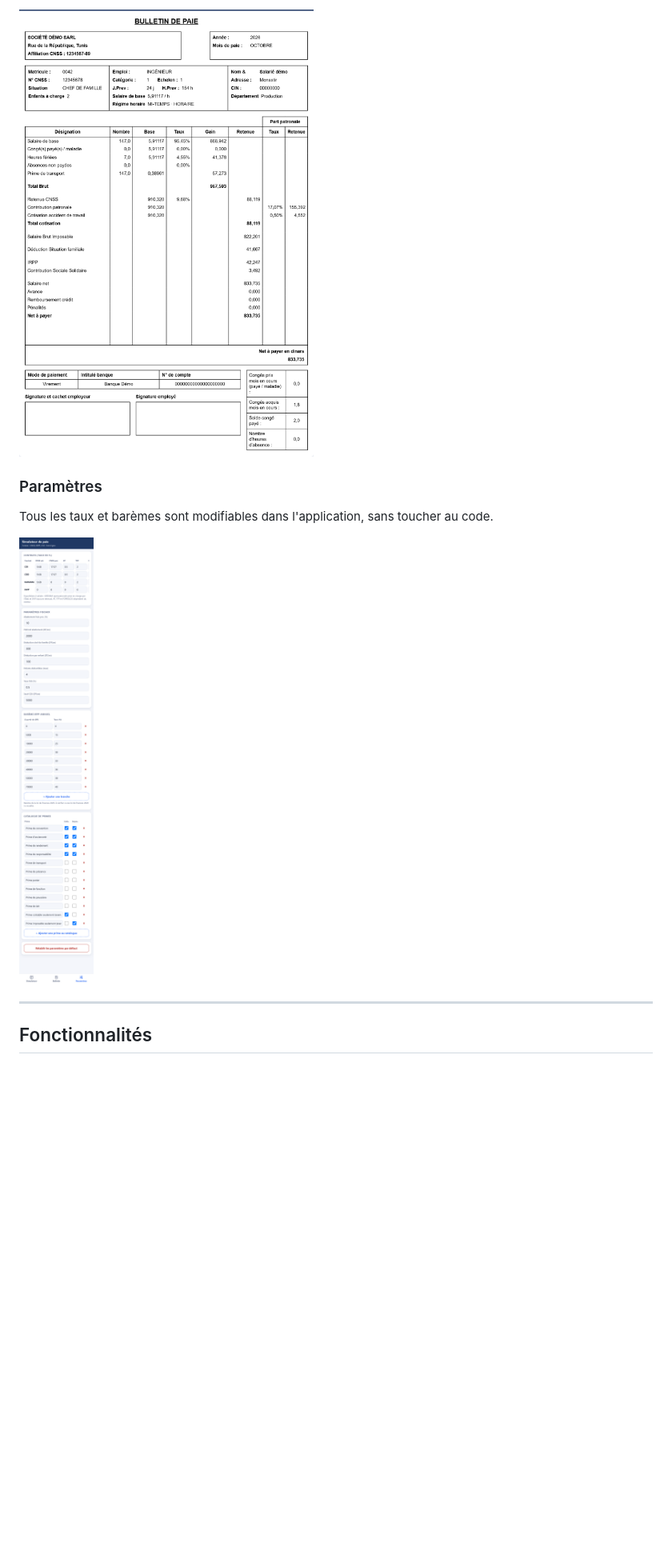
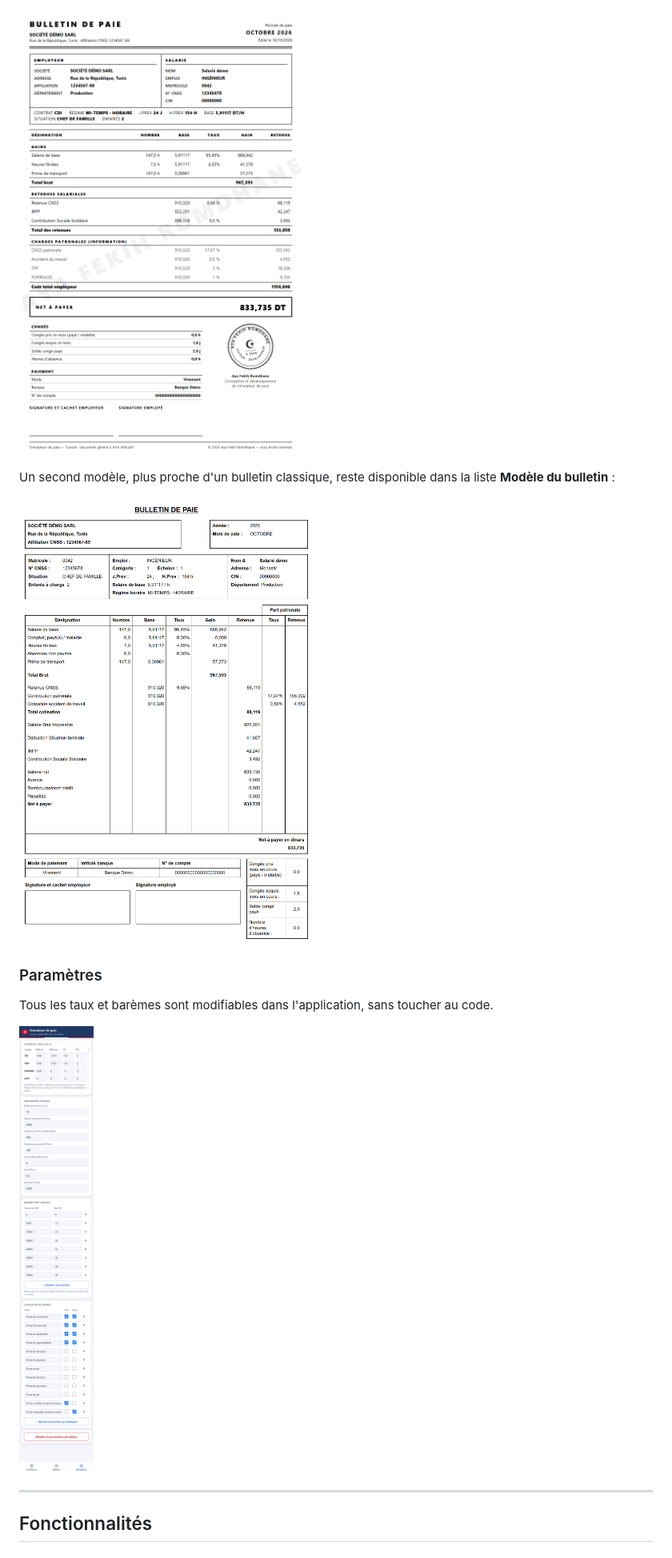
Before and after one commit to Aya-Fekih-Romdhane/Paie-Simulator, a Markdown page: README.md, the part around the change printed below. Shown: that part at 80% size. GitHub-like rendering; pictures changed too: docs/screenshots/bulletin-classique.png (added), docs/screenshots/bulletin.png, docs/screenshots/parametres.png; blank space fills up the shorter version.

```diff
--- a/README.md
+++ b/README.md
@@ -30,5 +30,9 @@ Bulletin complet, prêt à imprimer ou à exporter en PDF depuis le navigateur.
 
 ![Bulletin de paie](docs/screenshots/bulletin.png)
+
+Un second modèle, plus proche d'un bulletin classique, reste disponible dans la liste **Modèle du bulletin** :
+
+![Modèle classique](docs/screenshots/bulletin-classique.png)
 
 ### Paramètres
 
```
Also changed, not shown: other parts of README.md (+12 -1 lines), docs/screenshots/horaire-mi-temps.png, docs/screenshots/simulateur.png, 2 other files.
